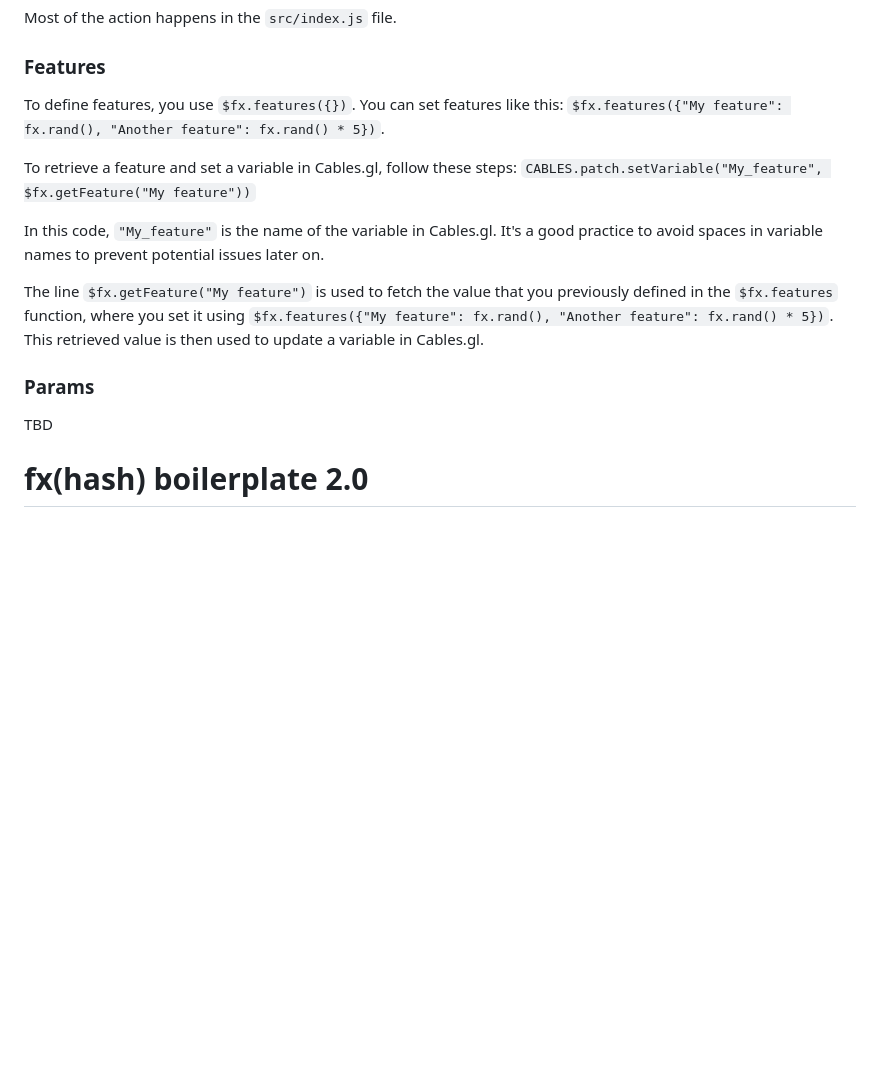
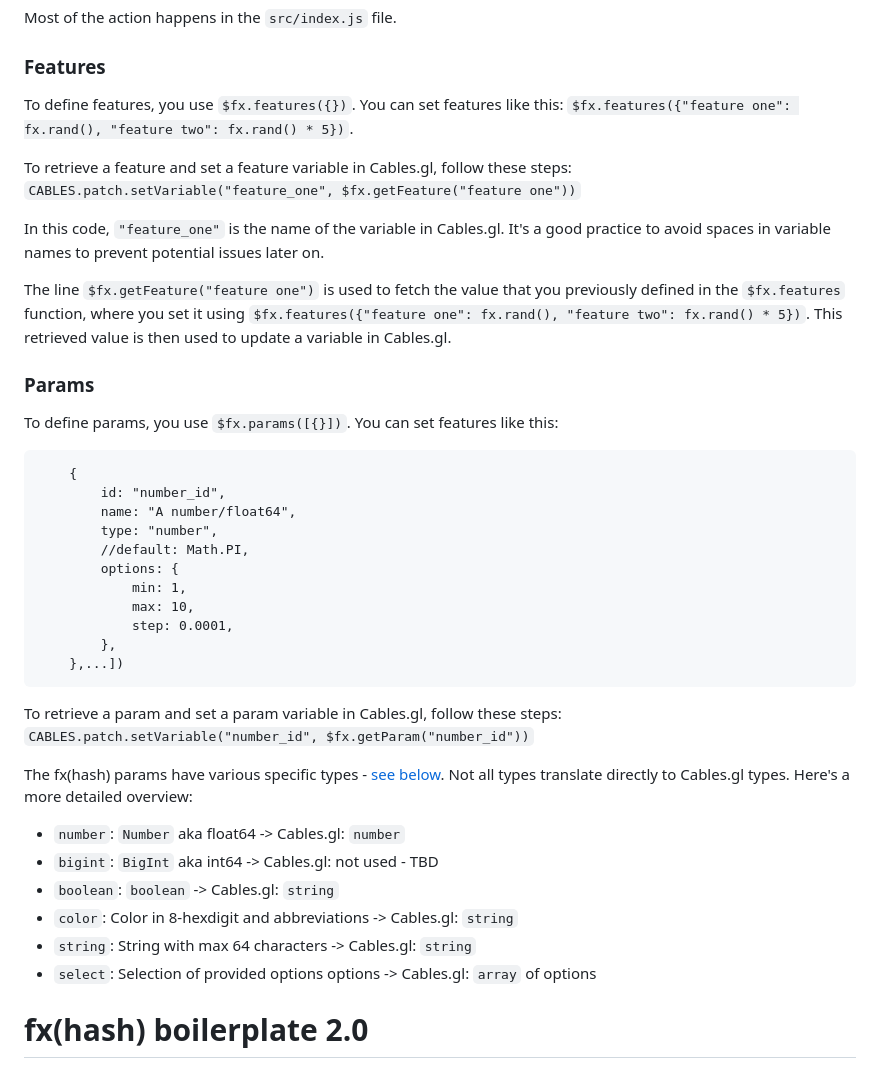
Before and after one commit to somaticbits/fxhash-cables-boilerplate, a Markdown page: README.md, the part around the change. Rendered like a GitHub page; blank space fills up the shorter version.

Commit message:
Update documentation

````diff
--- a/README.md
+++ b/README.md
@@ -11,18 +11,45 @@ Most of the action happens in the `src/index.js` file.
 ### Features
 
 To define features, you use `$fx.features({})`. You can set features like this:
-`$fx.features({"My feature": fx.rand(), "Another feature": fx.rand() * 5})`.
+`$fx.features({"feature one": fx.rand(), "feature two": fx.rand() * 5})`.
 
-To retrieve a feature and set a variable in Cables.gl, follow these steps:
-`CABLES.patch.setVariable("My_feature", $fx.getFeature("My feature"))`
+To retrieve a feature and set a feature variable in Cables.gl, follow these steps:
+`CABLES.patch.setVariable("feature_one", $fx.getFeature("feature one"))`
 
-In this code, `"My_feature"` is the name of the variable in Cables.gl. It's a good practice to avoid spaces in variable names to prevent potential issues later on.
+In this code, `"feature_one"` is the name of the variable in Cables.gl. It's a good practice to avoid spaces in variable names to prevent potential issues later on.
 
-The line `$fx.getFeature("My feature")` is used to fetch the value that you previously defined in the `$fx.features` function, where you set it using `$fx.features({"My feature": fx.rand(), "Another feature": fx.rand() * 5})`. This retrieved value is then used to update a variable in Cables.gl.
+The line `$fx.getFeature("feature one")` is used to fetch the value that you previously defined in the `$fx.features` function, where you set it using `$fx.features({"feature one": fx.rand(), "feature two": fx.rand() * 5})`. This retrieved value is then used to update a variable in Cables.gl.
 
 ### Params
 
-TBD
+To define params, you use `$fx.params([{}])`. You can set features like this:
+```$fx.params([
+	{
+		id: "number_id",
+		name: "A number/float64",
+		type: "number",
+		//default: Math.PI,
+		options: {
+			min: 1,
+			max: 10,
+			step: 0.0001,
+		},
+	},...])
+```
+
+To retrieve a param and set a param variable in Cables.gl, follow these steps:
+`CABLES.patch.setVariable("number_id", $fx.getParam("number_id"))`
+
+The fx(hash) params have various specific types - [see below](#-fx(params)-types). Not all types translate directly to Cables.gl types.
+Here's a more detailed overview:
+
+- `number`: `Number` aka float64 -> Cables.gl: `number`
+- `bigint`: `BigInt` aka int64 -> Cables.gl: not used - TBD
+- `boolean`: `boolean` -> Cables.gl: `string`
+- `color`: Color in 8-hexdigit and abbreviations -> Cables.gl: `string`
+- `string`: String with max 64 characters -> Cables.gl: `string`
+- `select`: Selection of provided options options -> Cables.gl: `array` of options
+
 
 # fx(hash) boilerplate 2.0
 
````
